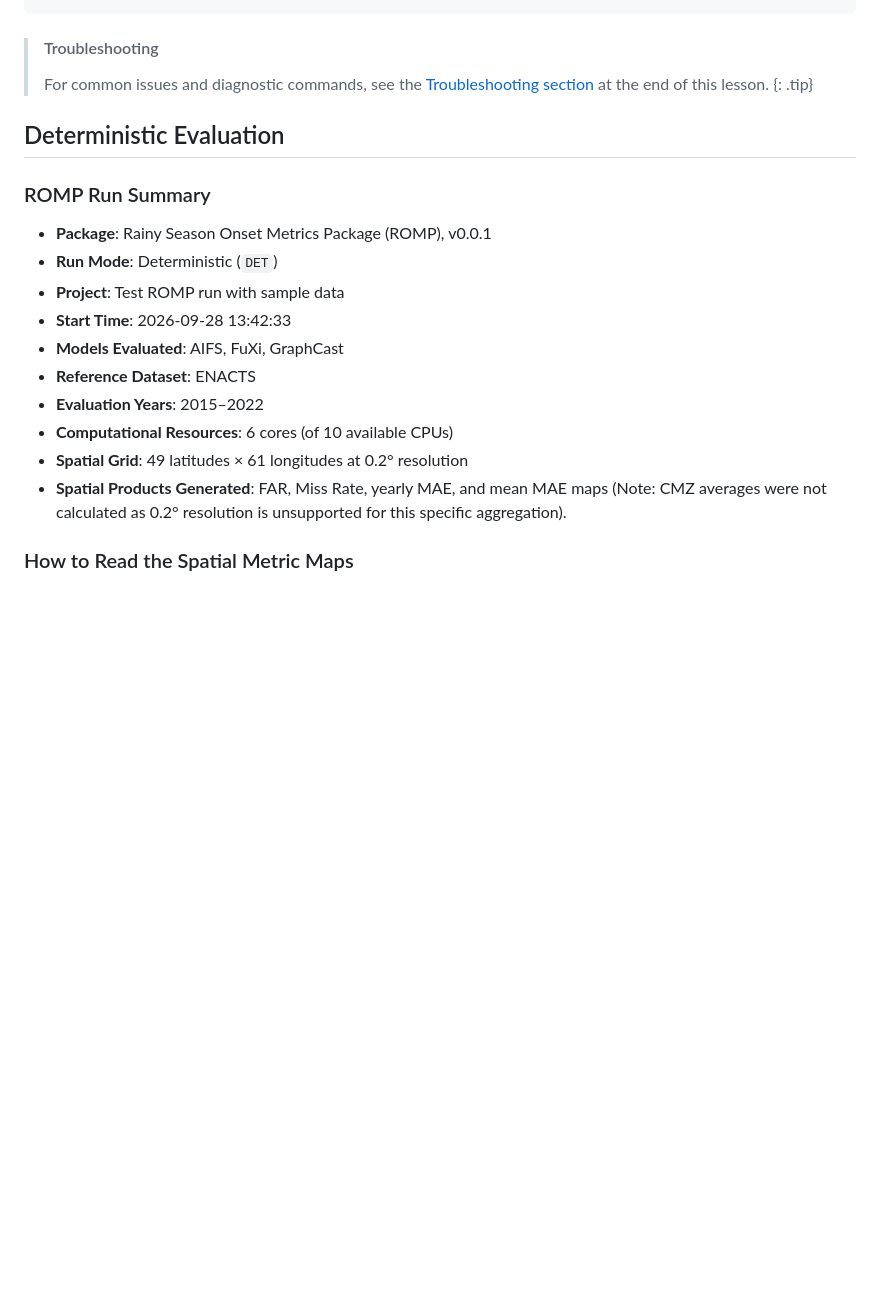
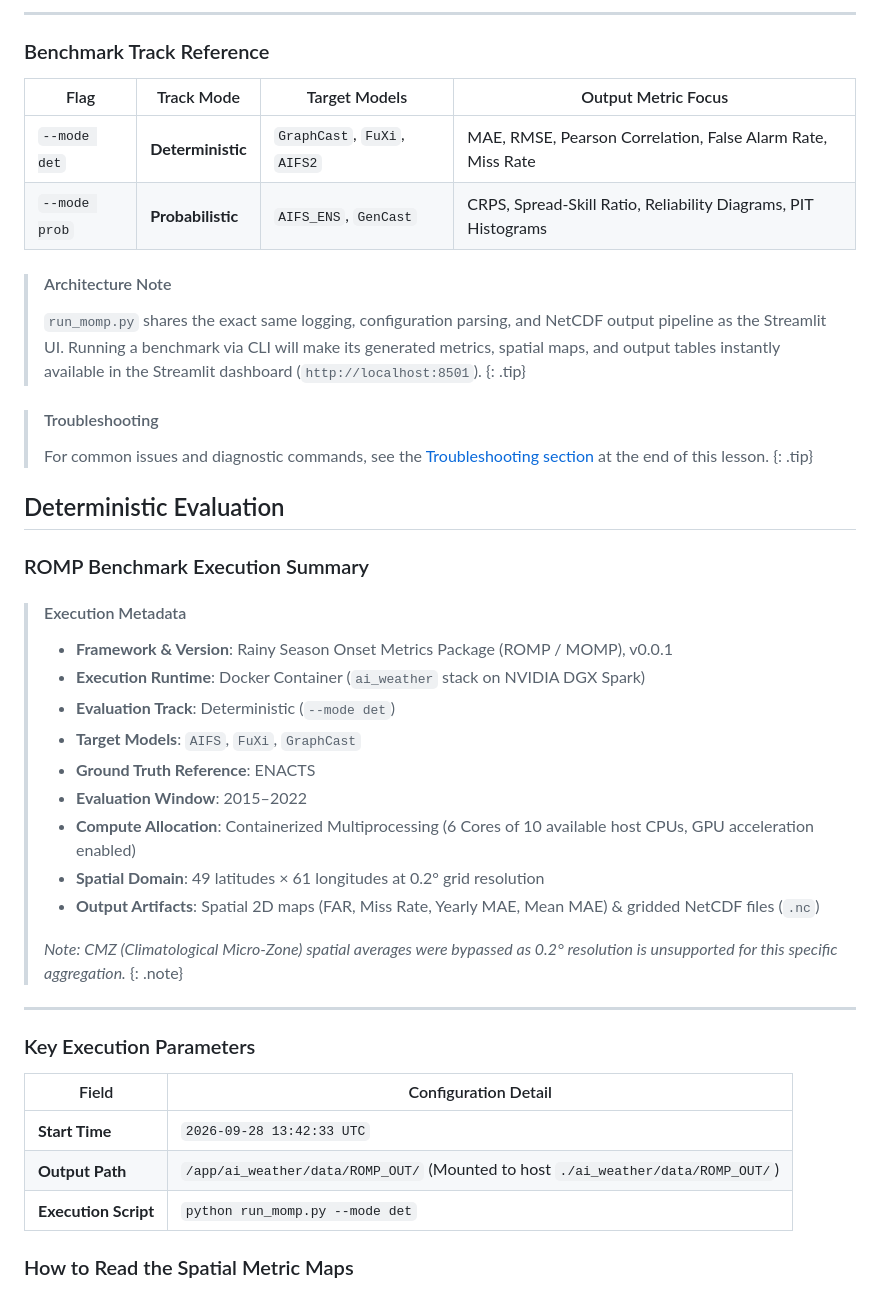
Before and after one commit to MBZUAI-Aim-For-scale/training-program-2026, a Markdown page: docs/_episodes/04-weather-model.md, the part around one of its changes. GitHub-like rendering; blank space fills up the shorter version.

```diff
--- a/docs/_episodes/04-weather-model.md
+++ b/docs/_episodes/04-weather-model.md
@@ -386,3 +402,17 @@ ls data/ROMP_OUT/et/output/*AIFS_ENS*.csv
+---
+
+### Benchmark Track Reference
+
+| Flag | Track Mode | Target Models | Output Metric Focus |
+| --- | --- | --- | --- |
+| `--mode det` | **Deterministic** | `GraphCast`, `FuXi`, `AIFS2` | MAE, RMSE, Pearson Correlation, False Alarm Rate, Miss Rate |
+| `--mode prob` | **Probabilistic** | `AIFS_ENS`, `GenCast` | CRPS, Spread-Skill Ratio, Reliability Diagrams, PIT Histograms |
+
+> #### Architecture Note
+>
+>
+> `run_momp.py` shares the exact same logging, configuration parsing, and NetCDF output pipeline as the Streamlit UI. Running a benchmark via CLI will make its generated metrics, spatial maps, and output tables instantly available in the Streamlit dashboard (`http://localhost:8501`).
+> {: .tip}
 
 > #### Troubleshooting
 >
@@ -391,18 +421,35 @@ ls data/ROMP_OUT/et/output/*AIFS_ENS*.csv
 
 ## Deterministic Evaluation
 
-### ROMP Run Summary
+### ROMP Benchmark Execution Summary
 
-- **Package**: Rainy Season Onset Metrics Package (ROMP), v0.0.1
-- **Run Mode**: Deterministic (`DET`)
-- **Project**: Test ROMP run with sample data
-- **Start Time**: 2026-09-28 13:42:33
-- **Models Evaluated**: AIFS, FuXi, GraphCast
-- **Reference Dataset**: ENACTS
-- **Evaluation Years**: 2015–2022
-- **Computational Resources**: 6 cores (of 10 available CPUs)
-- **Spatial Grid**: 49 latitudes × 61 longitudes at 0.2° resolution
-- **Spatial Products Generated**: FAR, Miss Rate, yearly MAE, and mean MAE maps (Note: CMZ averages were not calculated as 0.2° resolution is unsupported for this specific aggregation).
+> #### Execution Metadata
+>
+>
+> * **Framework & Version**: Rainy Season Onset Metrics Package (ROMP / MOMP), v0.0.1
+> * **Execution Runtime**: Docker Container (`ai_weather` stack on NVIDIA DGX Spark)
+> * **Evaluation Track**: Deterministic (`--mode det`)
+> * **Target Models**: `AIFS`, `FuXi`, `GraphCast`
+> * **Ground Truth Reference**: ENACTS
+> * **Evaluation Window**: 2015–2022
+> * **Compute Allocation**: Containerized Multiprocessing (6 Cores of 10 available host CPUs, GPU acceleration enabled)
+> * **Spatial Domain**: 49 latitudes × 61 longitudes at 0.2° grid resolution
+> * **Output Artifacts**: Spatial 2D maps (FAR, Miss Rate, Yearly MAE, Mean MAE) & gridded NetCDF files (`.nc`)
+>
+>
+> *Note: CMZ (Climatological Micro-Zone) spatial averages were bypassed as 0.2° resolution is unsupported for this specific aggregation.*
+> {: .note}
+
+---
+
+### Key Execution Parameters
+
+| Field | Configuration Detail |
+| --- | --- |
+| **Start Time** | `2026-09-28 13:42:33 UTC` |
+| **Output Path** | `/app/ai_weather/data/ROMP_OUT/` (Mounted to host `./ai_weather/data/ROMP_OUT/`) |
+| **Execution Script** | `python run_momp.py --mode det` |
+
 
 ### How to Read the Spatial Metric Maps
 
```
Also changed, not shown: other parts of docs/_episodes/04-weather-model.md (+61 -42 lines).
